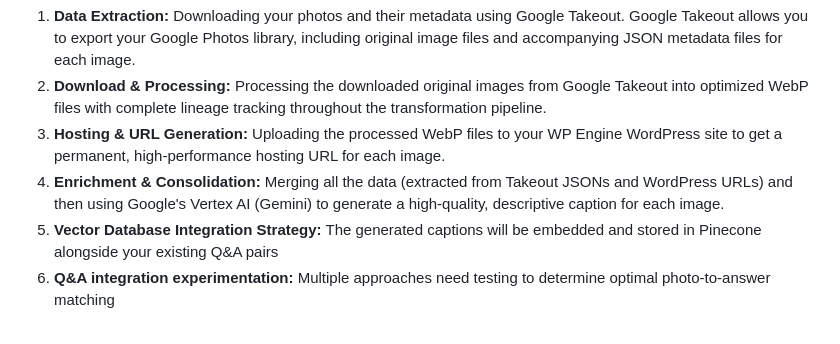
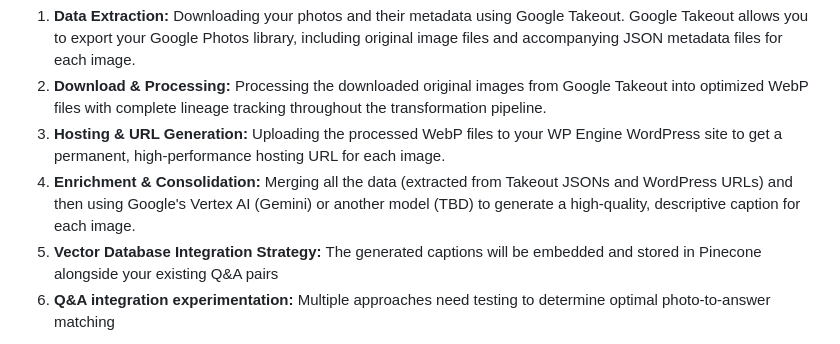
Before and after one commit to Adas-Spark/code, a Markdown page: AG_system/contextual_photo_integration/README.md, the part around the change. GitHub-like rendering.

Commit message:
Update README.md
Update README with model flexibility

```diff
--- a/AG_system/contextual_photo_integration/README.md
+++ b/AG_system/contextual_photo_integration/README.md
@@ -7,7 +7,7 @@ This process involves four main phases:
 1. **Data Extraction:** Downloading your photos and their metadata using Google Takeout. Google Takeout allows you to export your Google Photos library, including original image files and accompanying JSON metadata files for each image.
 2. **Download & Processing:** Processing the downloaded original images from Google Takeout into optimized WebP files with complete lineage tracking throughout the transformation pipeline.
 3. **Hosting & URL Generation:** Uploading the processed WebP files to your WP Engine WordPress site to get a permanent, high-performance hosting URL for each image.
-4. **Enrichment & Consolidation:** Merging all the data (extracted from Takeout JSONs and WordPress URLs) and then using Google's Vertex AI (Gemini) to generate a high-quality, descriptive caption for each image.
+4. **Enrichment & Consolidation:** Merging all the data (extracted from Takeout JSONs and WordPress URLs) and then using Google's Vertex AI (Gemini) or another model (TBD) to generate a high-quality, descriptive caption for each image.
 5. **Vector Database Integration Strategy:** The generated captions will be embedded and stored in Pinecone alongside your existing Q&A pairs
 6. **Q&A integration experimentation:** Multiple approaches need testing to determine optimal photo-to-answer matching
 
```
